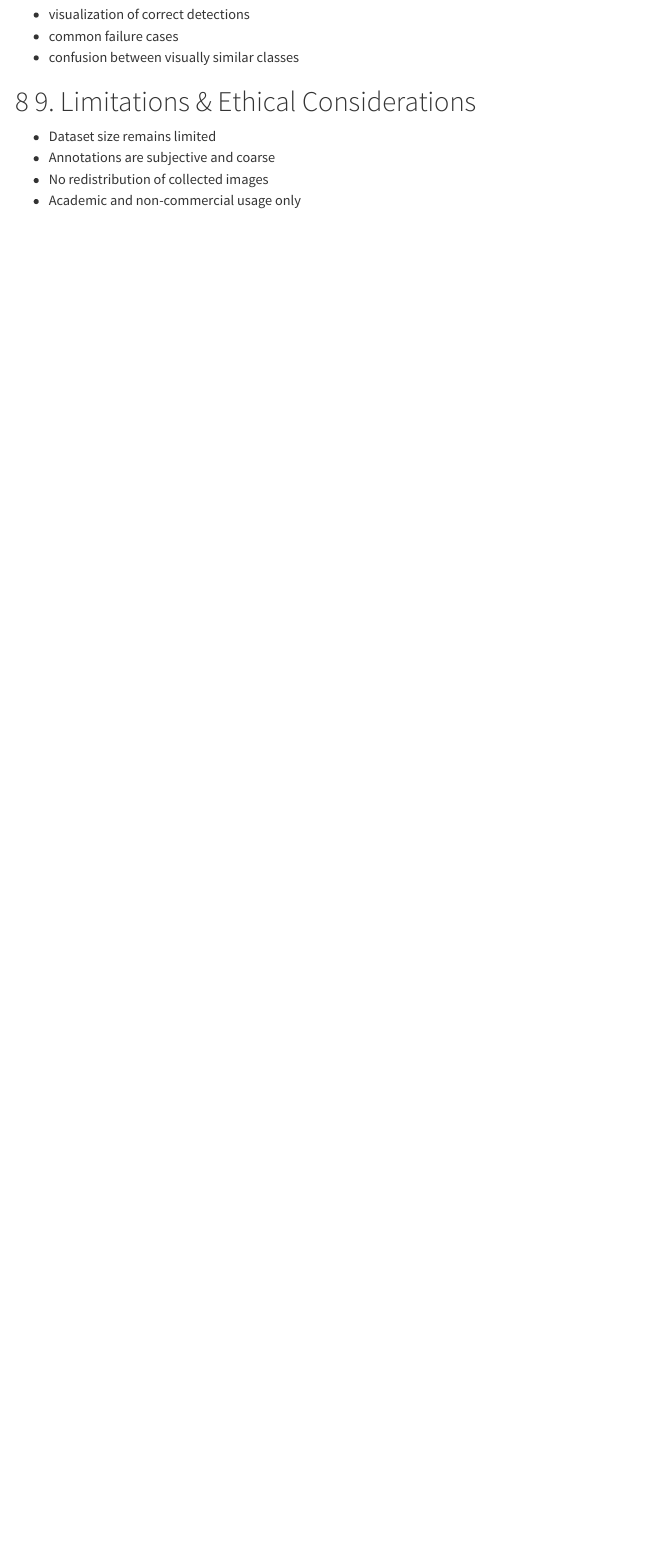
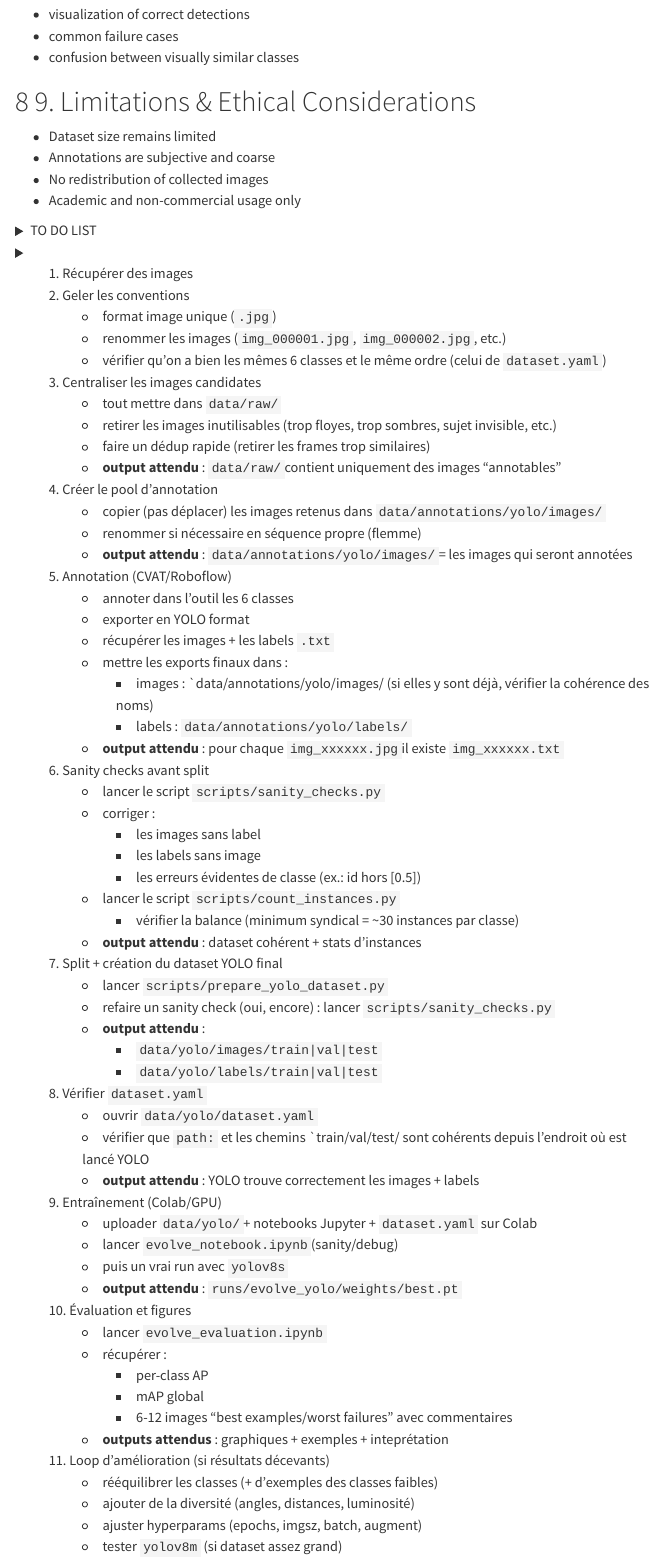
Before and after one commit to rsquaredata/evolve, a Quarto document (notebooks/evolve_workbook.qmd): the page in a window 1100 px wide, from 11170 px down. Rendered offline with R 4.5, knitr and Pandoc in place of Quarto, with nearby package versions; some code elsewhere in the file could not run offline; menus at the side of the page are left out.

Commit message:
Update evolve_workbook.qmd

```diff
--- a/notebooks/evolve_workbook.qmd
+++ b/notebooks/evolve_workbook.qmd
@@ -669,3 +669,66 @@ yolo detect predict \
 -   Annotations are subjective and coarse
 -   No redistribution of collected images
 -   Academic and non-commercial usage only
+
+<details><summary><str>TO DO LIST</str><summary>
+
+1. Récupérer des images
+2. Geler les conventions
+    -   format image unique (`.jpg`)
+    -   renommer les images (`img_000001.jpg`, `img_000002.jpg`, etc.)
+    -   vérifier qu'on a bien les mêmes 6 classes et le même ordre (celui de `dataset.yaml`)
+3. Centraliser les images candidates
+    -   tout mettre dans `data/raw/`
+    -   retirer les images inutilisables (trop floyes, trop sombres, sujet invisible, etc.)
+    -   faire un dédup rapide (retirer les frames trop similaires)
+    -   **output attendu** : `data/raw/`contient uniquement des images "annotables"
+4. Créer le pool d'annotation
+    -   copier (pas déplacer) les images retenus dans `data/annotations/yolo/images/`
+    -   renommer si nécessaire en séquence propre (flemme)
+    -   **output attendu** : `data/annotations/yolo/images/`= les images qui seront annotées
+5. Annotation (CVAT/Roboflow)
+    -   annoter dans l'outil les 6 classes
+    -   exporter en YOLO format
+    -   récupérer les images + les labels `.txt`
+    -   mettre les exports finaux dans :
+        -   images : `data/annotations/yolo/images/ (si elles y sont déjà, vérifier la cohérence des noms)
+        -   labels : `data/annotations/yolo/labels/`
+    - **output attendu** : pour chaque `img_xxxxxx.jpg`il existe `img_xxxxxx.txt`
+6. Sanity checks avant split
+    -   lancer le script `scripts/sanity_checks.py`
+    -   corriger :
+        -   les images sans label
+        -   les labels sans image
+        -   les erreurs évidentes de classe (ex.: id hors [0.5])
+    -   lancer le script `scripts/count_instances.py`
+        -   vérifier la balance (minimum syndical = ~30 instances par classe)
+    - **output attendu** : dataset cohérent + stats d'instances
+7. Split + création du dataset YOLO final
+    -   lancer `scripts/prepare_yolo_dataset.py`
+    -   refaire un sanity check (oui, encore) : lancer `scripts/sanity_checks.py`
+    -   **output attendu** :
+        -   `data/yolo/images/train|val|test`
+        -   `data/yolo/labels/train|val|test`
+8. Vérifier `dataset.yaml`
+    -   ouvrir `data/yolo/dataset.yaml`
+    -   vérifier que `path:` et les chemins `train/val/test/ sont cohérents depuis l'endroit où est lancé YOLO
+    -   **output attendu** : YOLO trouve correctement les images + labels
+9. Entraînement (Colab/GPU)
+    -   uploader `data/yolo/`+ notebooks Jupyter + `dataset.yaml` sur Colab
+    -   lancer `evolve_notebook.ipynb`(sanity/debug)
+    -    puis un vrai run avec `yolov8s`
+    -   **output attendu** : `runs/evolve_yolo/weights/best.pt`
+10. Évaluation et figures
+    -   lancer `evolve_evaluation.ipynb`
+    -   récupérer :
+        -   per-class AP
+        -   mAP global
+        -   6-12 images "best examples/worst failures" avec commentaires
+    -   **outputs attendus** : graphiques + exemples + inteprétation
+11. Loop d'amélioration (si résultats décevants)
+    -   rééquilibrer les classes (+ d'exemples des classes faibles)
+    -   ajouter de la diversité (angles, distances, luminosité)
+    -   ajuster hyperparams (epochs, imgsz, batch, augment)
+    -   tester `yolov8m` (si dataset assez grand)
+
+</details>
```
